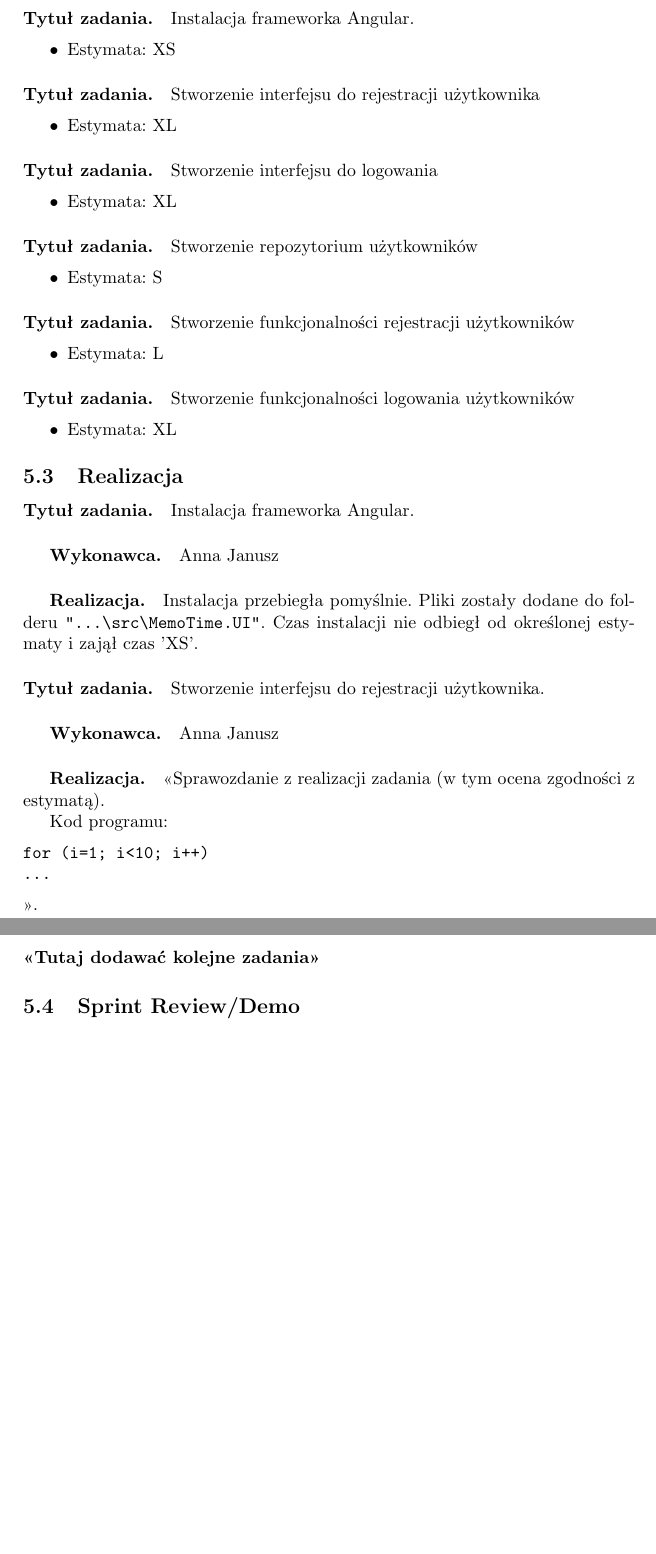
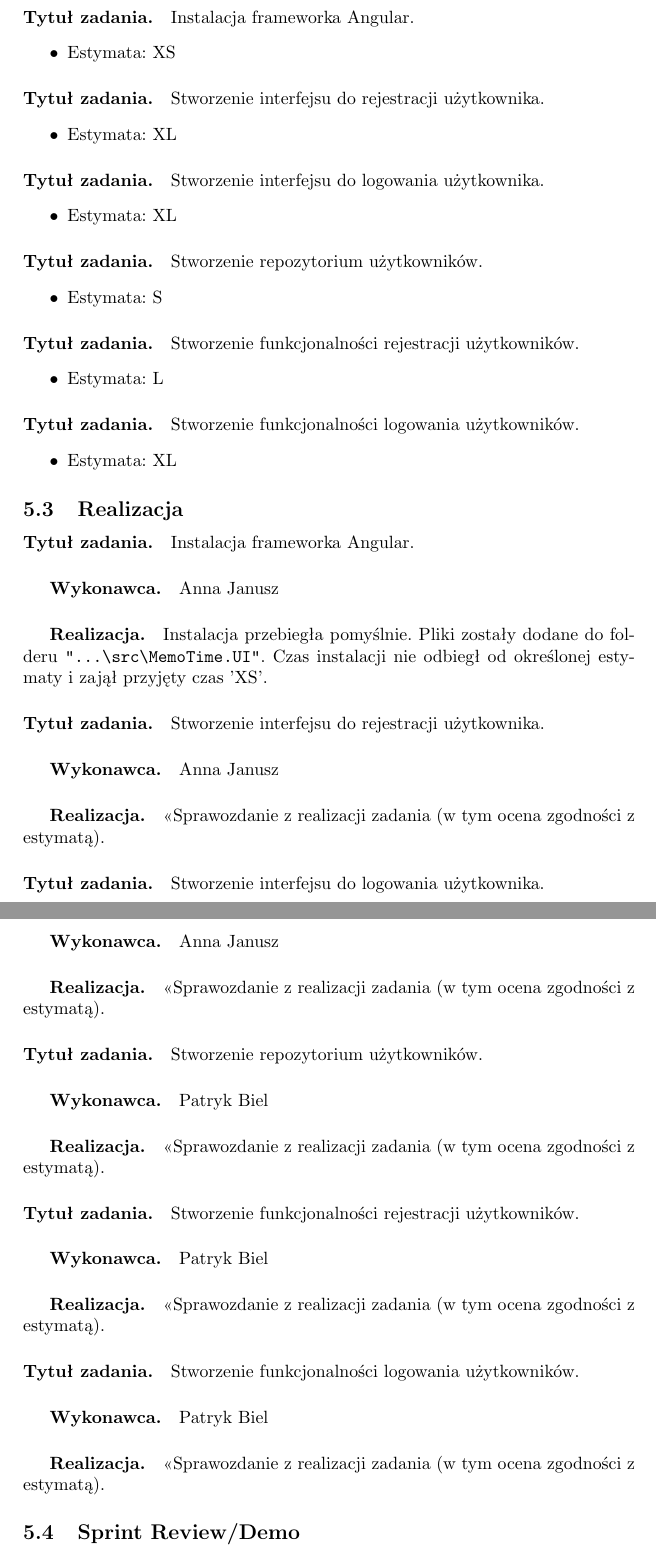
Before and after one commit to hanyska/MemoTime, a LaTeX document (doc/Dokumentacja.tex): two parts of pages 17 and 18 of 19, joined at a grey line, cut so that both start at the same text, the shorter picture padded with empty space. Compiled offline with pdfLaTeX; the source files are stored in an older character set and shown here as Unicode.

Commit message:
Dokumentacja

```diff
--- a/doc/Dokumentacja.tex
+++ b/doc/Dokumentacja.tex
@@ -393,27 +393,27 @@
 \item Estymata: XS
 \end{itemize}
 
-\paragraph{Tytuł zadania.} Stworzenie interfejsu do rejestracji użytkownika
+\paragraph{Tytuł zadania.} Stworzenie interfejsu do rejestracji użytkownika.
 \begin{itemize}
 \item Estymata: XL
 \end{itemize}
 
-\paragraph{Tytuł zadania.} Stworzenie interfejsu do logowania
+\paragraph{Tytuł zadania.} Stworzenie interfejsu do logowania użytkownika.
 \begin{itemize}
 \item Estymata: XL
 \end{itemize}
 
-\paragraph{Tytuł zadania.} Stworzenie repozytorium użytkowników
+\paragraph{Tytuł zadania.} Stworzenie repozytorium użytkowników.
 \begin{itemize}
 \item Estymata: S
 \end{itemize}
 
-\paragraph{Tytuł zadania.} Stworzenie funkcjonalności rejestracji użytkowników
+\paragraph{Tytuł zadania.} Stworzenie funkcjonalności rejestracji użytkowników.
 \begin{itemize}
 \item Estymata: L
 \end{itemize}
 
-\paragraph{Tytuł zadania.} Stworzenie funkcjonalności logowania użytkowników
+\paragraph{Tytuł zadania.} Stworzenie funkcjonalności logowania użytkowników.
 \begin{itemize}
 \item Estymata: XL
 \end{itemize}
@@ -424,20 +424,33 @@
 
 \paragraph{Tytuł zadania.} Instalacja frameworka Angular.
 \subparagraph{Wykonawca.} Anna Janusz
-\subparagraph{Realizacja.} Instalacja przebiegła pomyślnie. Pliki zostały dodane do folderu \url{"...\src\MemoTime.UI"}. Czas instalacji nie odbiegł od określonej estymaty i zajął czas 'XS'.
+\subparagraph{Realizacja.} Instalacja przebiegła pomyślnie. Pliki zostały dodane do folderu \url{"...\src\MemoTime.UI"}. Czas instalacji nie odbiegł od określonej estymaty i zajął przyjęty czas 'XS'.
 
 
 \paragraph{Tytuł zadania.} Stworzenie interfejsu do rejestracji użytkownika.
 \subparagraph{Wykonawca.} Anna Janusz
 \subparagraph{Realizacja.} <<Sprawozdanie z realizacji zadania (w tym ocena zgodności z estymatą).
 
-Kod programu:
-\begin{verbatim}
-for (i=1; i<10; i++)
-...
-\end{verbatim}>>.
 
-\paragraph{<<Tutaj dodawać kolejne zadania>>}
+\paragraph{Tytuł zadania.} Stworzenie interfejsu do logowania użytkownika.
+\subparagraph{Wykonawca.} Anna Janusz
+\subparagraph{Realizacja.} <<Sprawozdanie z realizacji zadania (w tym ocena zgodności z estymatą).
+
+
+\paragraph{Tytuł zadania.} Stworzenie repozytorium użytkowników.
+\subparagraph{Wykonawca.} Patryk Biel
+\subparagraph{Realizacja.} <<Sprawozdanie z realizacji zadania (w tym ocena zgodności z estymatą).
+
+
+\paragraph{Tytuł zadania.} Stworzenie funkcjonalności rejestracji użytkowników.
+\subparagraph{Wykonawca.} Patryk Biel
+\subparagraph{Realizacja.} <<Sprawozdanie z realizacji zadania (w tym ocena zgodności z estymatą).
+
+
+\paragraph{Tytuł zadania.} Stworzenie funkcjonalności logowania użytkowników.
+\subparagraph{Wykonawca.} Patryk Biel
+\subparagraph{Realizacja.} <<Sprawozdanie z realizacji zadania (w tym ocena zgodności z estymatą).
+
 
 
 \subsection{Sprint Review/Demo}
```
Also changed, not shown: doc/Dokumentacja.pdf (deleted), doc/Dokumentacja.tex (10 more changed lines), 5 other files.
